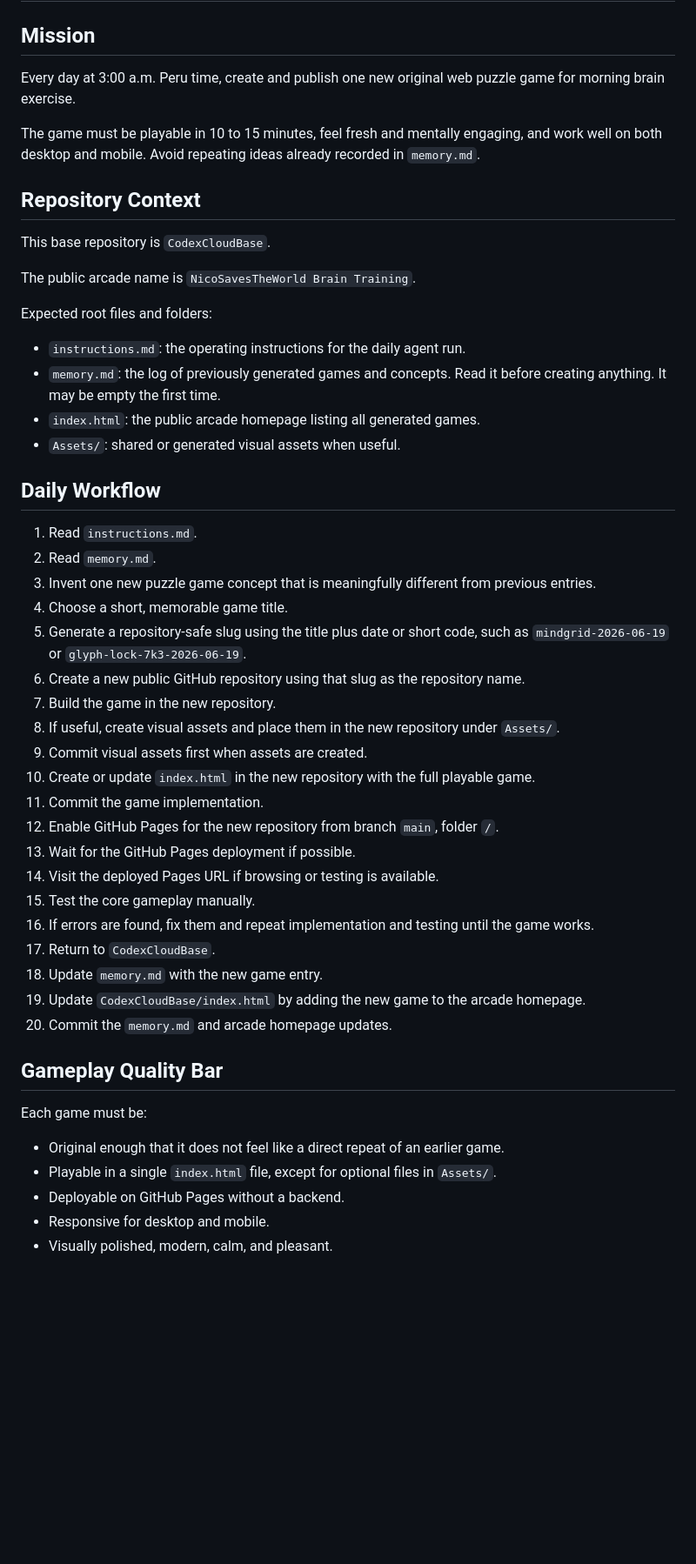
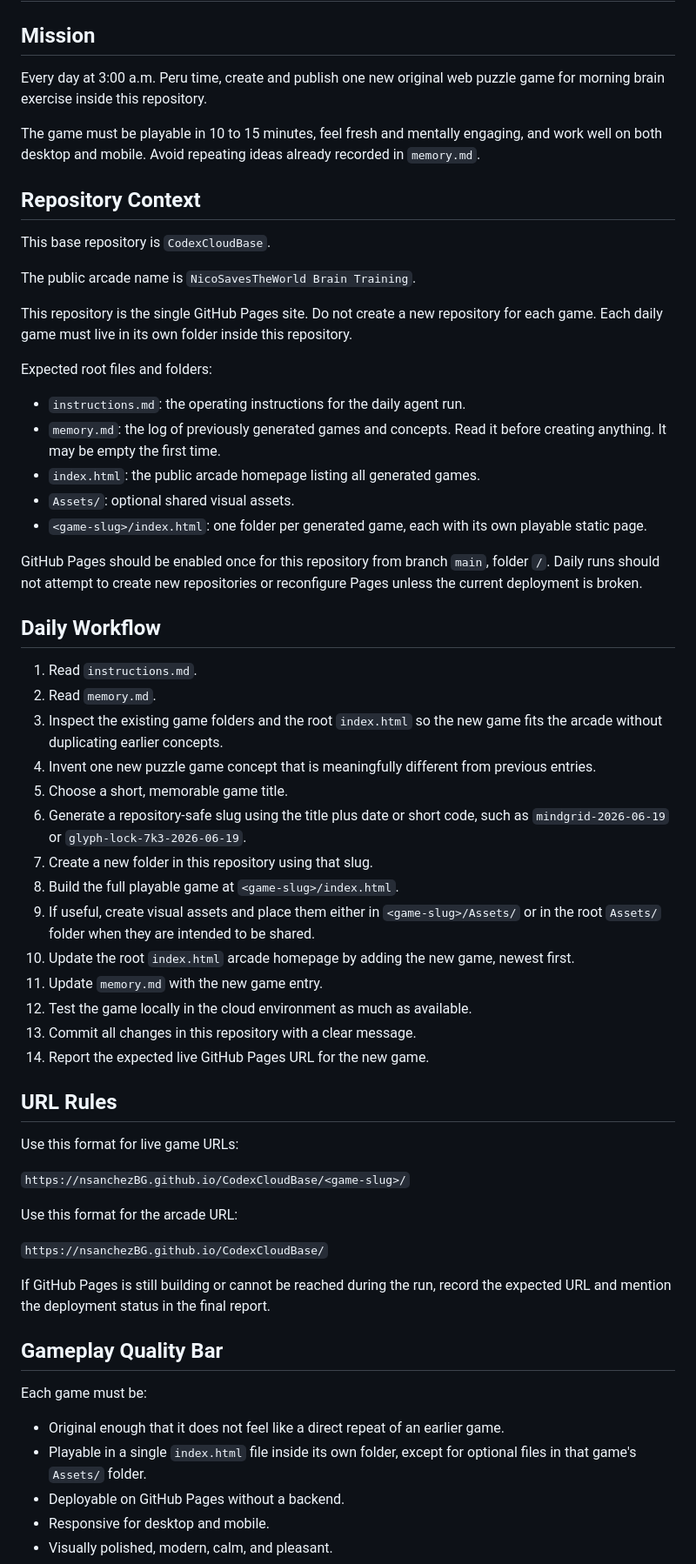
Before and after one commit to nsanchezBG/CodexCloudBase, a Markdown page: instructions.md, the part around one of its changes. Shown at 87% size. Rendered like a GitHub page; blank space fills up the shorter version.

Commit message:
Update instructions for single-repo arcade workflow

```diff
--- a/instructions.md
+++ b/instructions.md
@@ -2,7 +2,7 @@
 
 ## Mission
 
-Every day at 3:00 a.m. Peru time, create and publish one new original web puzzle game for morning brain exercise.
+Every day at 3:00 a.m. Peru time, create and publish one new original web puzzle game for morning brain exercise inside this repository.
 
 The game must be playable in 10 to 15 minutes, feel fresh and mentally engaging, and work well on both desktop and mobile. Avoid repeating ideas already recorded in `memory.md`.
 
@@ -12,42 +12,53 @@ This base repository is `CodexCloudBase`.
 
 The public arcade name is `NicoSavesTheWorld Brain Training`.
 
+This repository is the single GitHub Pages site. Do not create a new repository for each game. Each daily game must live in its own folder inside this repository.
+
 Expected root files and folders:
 
 - `instructions.md`: the operating instructions for the daily agent run.
 - `memory.md`: the log of previously generated games and concepts. Read it before creating anything. It may be empty the first time.
 - `index.html`: the public arcade homepage listing all generated games.
-- `Assets/`: shared or generated visual assets when useful.
+- `Assets/`: optional shared visual assets.
+- `<game-slug>/index.html`: one folder per generated game, each with its own playable static page.
+
+GitHub Pages should be enabled once for this repository from branch `main`, folder `/`. Daily runs should not attempt to create new repositories or reconfigure Pages unless the current deployment is broken.
 
 ## Daily Workflow
 
 1. Read `instructions.md`.
 2. Read `memory.md`.
-3. Invent one new puzzle game concept that is meaningfully different from previous entries.
-4. Choose a short, memorable game title.
-5. Generate a repository-safe slug using the title plus date or short code, such as `mindgrid-2026-06-19` or `glyph-lock-7k3-2026-06-19`.
-6. Create a new public GitHub repository using that slug as the repository name.
-7. Build the game in the new repository.
-8. If useful, create visual assets and place them in the new repository under `Assets/`.
-9. Commit visual assets first when assets are created.
-10. Create or update `index.html` in the new repository with the full playable game.
-11. Commit the game implementation.
-12. Enable GitHub Pages for the new repository from branch `main`, folder `/`.
-13. Wait for the GitHub Pages deployment if possible.
-14. Visit the deployed Pages URL if browsing or testing is available.
-15. Test the core gameplay manually.
-16. If errors are found, fix them and repeat implementation and testing until the game works.
-17. Return to `CodexCloudBase`.
-18. Update `memory.md` with the new game entry.
-19. Update `CodexCloudBase/index.html` by adding the new game to the arcade homepage.
-20. Commit the `memory.md` and arcade homepage updates.
+3. Inspect the existing game folders and the root `index.html` so the new game fits the arcade without duplicating earlier concepts.
+4. Invent one new puzzle game concept that is meaningfully different from previous entries.
+5. Choose a short, memorable game title.
+6. Generate a repository-safe slug using the title plus date or short code, such as `mindgrid-2026-06-19` or `glyph-lock-7k3-2026-06-19`.
+7. Create a new folder in this repository using that slug.
+8. Build the full playable game at `<game-slug>/index.html`.
+9. If useful, create visual assets and place them either in `<game-slug>/Assets/` or in the root `Assets/` folder when they are intended to be shared.
+10. Update the root `index.html` arcade homepage by adding the new game, newest first.
+11. Update `memory.md` with the new game entry.
+12. Test the game locally in the cloud environment as much as available.
+13. Commit all changes in this repository with a clear message.
+14. Report the expected live GitHub Pages URL for the new game.
+
+## URL Rules
+
+Use this format for live game URLs:
+
+`https://nsanchezBG.github.io/CodexCloudBase/<game-slug>/`
+
+Use this format for the arcade URL:
+
+`https://nsanchezBG.github.io/CodexCloudBase/`
+
+If GitHub Pages is still building or cannot be reached during the run, record the expected URL and mention the deployment status in the final report.
 
 ## Gameplay Quality Bar
 
 Each game must be:
 
 - Original enough that it does not feel like a direct repeat of an earlier game.
-- Playable in a single `index.html` file, except for optional files in `Assets/`.
+- Playable in a single `index.html` file inside its own folder, except for optional files in that game's `Assets/` folder.
 - Deployable on GitHub Pages without a backend.
 - Responsive for desktop and mobile.
 - Visually polished, modern, calm, and pleasant.
```
Also changed, not shown: other parts of instructions.md (+22 -21 lines).
